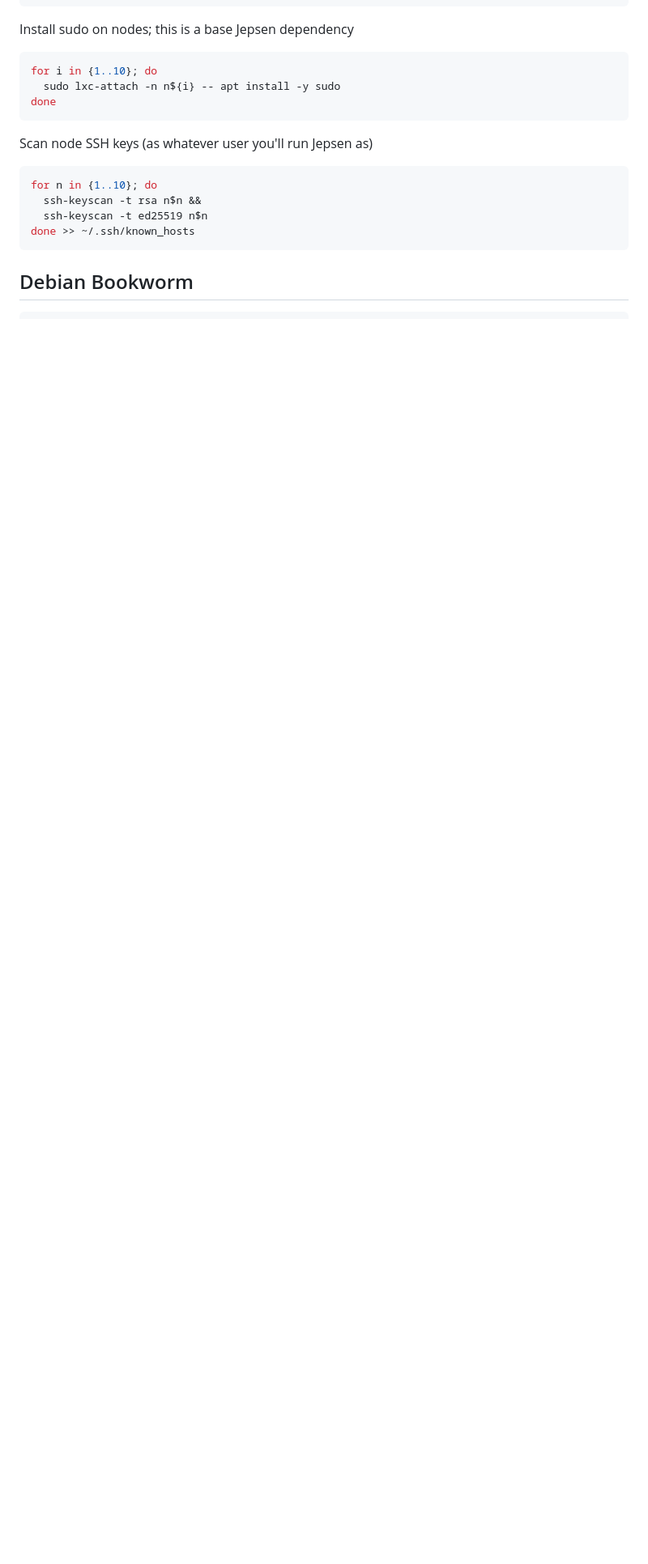
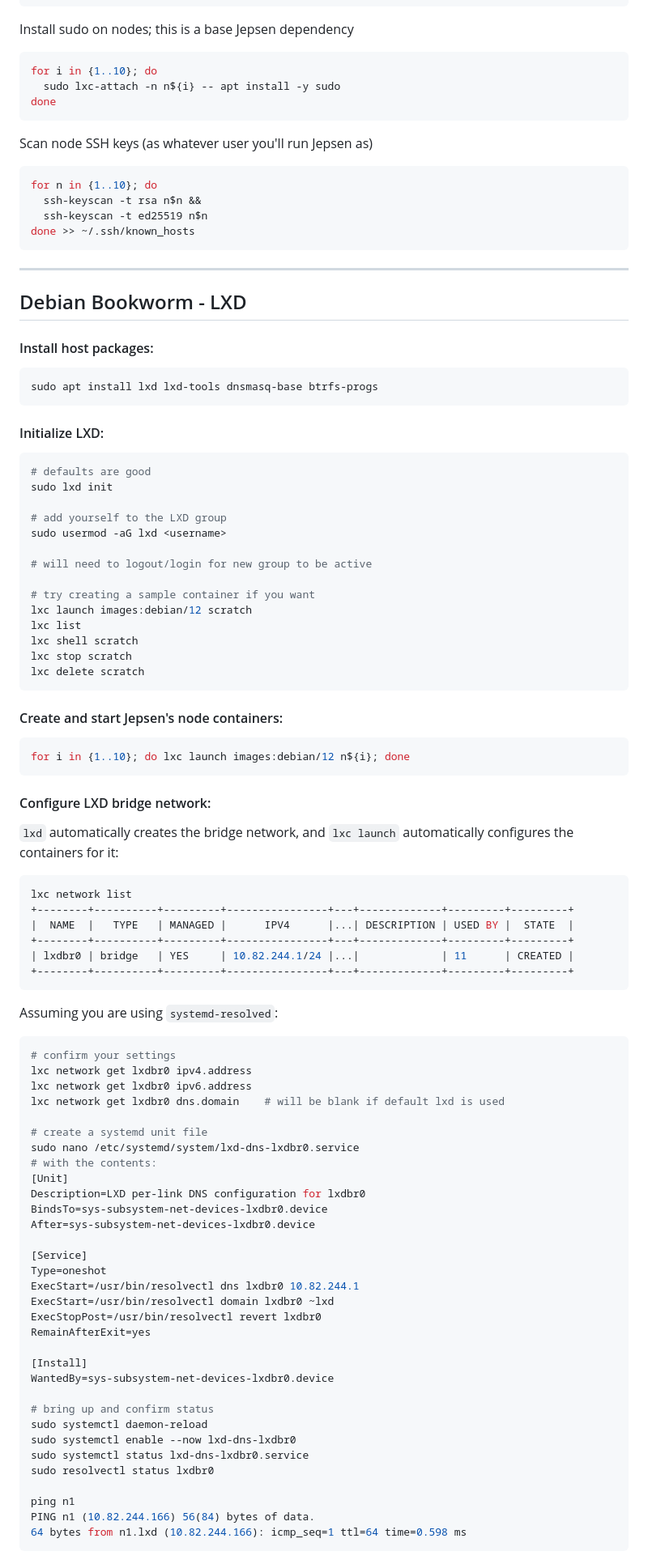
Before and after one commit to jepsen-io/jepsen, a Markdown page: doc/lxc.md, the part around one of its changes. Shown at 81% size. Drawn GitHub-style; blank space fills up the shorter version.

Commit message:
LXD doc for Debian Bookworm

````diff
--- a/doc/lxc.md
+++ b/doc/lxc.md
@@ -170,4 +178,86 @@ for n in {1..10}; do
 done >> ~/.ssh/known_hosts
 ```
 
-## Debian Bookworm
+----
+
+## Debian Bookworm - LXD
+
+
+#### Install host packages:
+```bash
+sudo apt install lxd lxd-tools dnsmasq-base btrfs-progs
+```
+
+#### Initialize LXD:
+```bash
+# defaults are good
+sudo lxd init
+
+# add yourself to the LXD group
+sudo usermod -aG lxd <username>
+
+# will need to logout/login for new group to be active
+
+# try creating a sample container if you want
+lxc launch images:debian/12 scratch
+lxc list
+lxc shell scratch
+lxc stop scratch
+lxc delete scratch
+```
+
+#### Create and start Jepsen's node containers:
+
+```bash
+for i in {1..10}; do lxc launch images:debian/12 n${i}; done
+```
+
+#### Configure LXD bridge network:
+
+`lxd` automatically creates the bridge network, and `lxc launch` automatically configures the containers for it:
+```bash
+lxc network list
++--------+----------+---------+----------------+---+-------------+---------+---------+
+|  NAME  |   TYPE   | MANAGED |      IPV4      |...| DESCRIPTION | USED BY |  STATE  |
++--------+----------+---------+----------------+---+-------------+---------+---------+
+| lxdbr0 | bridge   | YES     | 10.82.244.1/24 |...|             | 11      | CREATED |
++--------+----------+---------+----------------+---+-------------+---------+---------+
+```
+
+Assuming you are using `systemd-resolved`:
+
+```bash
+# confirm your settings
+lxc network get lxdbr0 ipv4.address
+lxc network get lxdbr0 ipv6.address
+lxc network get lxdbr0 dns.domain    # will be blank if default lxd is used
+
+# create a systemd unit file
+sudo nano /etc/systemd/system/lxd-dns-lxdbr0.service
+# with the contents:
+[Unit]
+Description=LXD per-link DNS configuration for lxdbr0
+BindsTo=sys-subsystem-net-devices-lxdbr0.device
+After=sys-subsystem-net-devices-lxdbr0.device
+
+[Service]
+Type=oneshot
+ExecStart=/usr/bin/resolvectl dns lxdbr0 10.82.244.1
+ExecStart=/usr/bin/resolvectl domain lxdbr0 ~lxd
+ExecStopPost=/usr/bin/resolvectl revert lxdbr0
+RemainAfterExit=yes
+
+[Install]
+WantedBy=sys-subsystem-net-devices-lxdbr0.device
+
+# bring up and confirm status
+sudo systemctl daemon-reload
+sudo systemctl enable --now lxd-dns-lxdbr0
+sudo systemctl status lxd-dns-lxdbr0.service
+sudo resolvectl status lxdbr0
+
+ping n1
+PING n1 (10.82.244.166) 56(84) bytes of data.
+64 bytes from n1.lxd (10.82.244.166): icmp_seq=1 ttl=64 time=0.598 ms
+```
+
````
Also changed, not shown: other parts of doc/lxc.md (+86 -150 lines).
